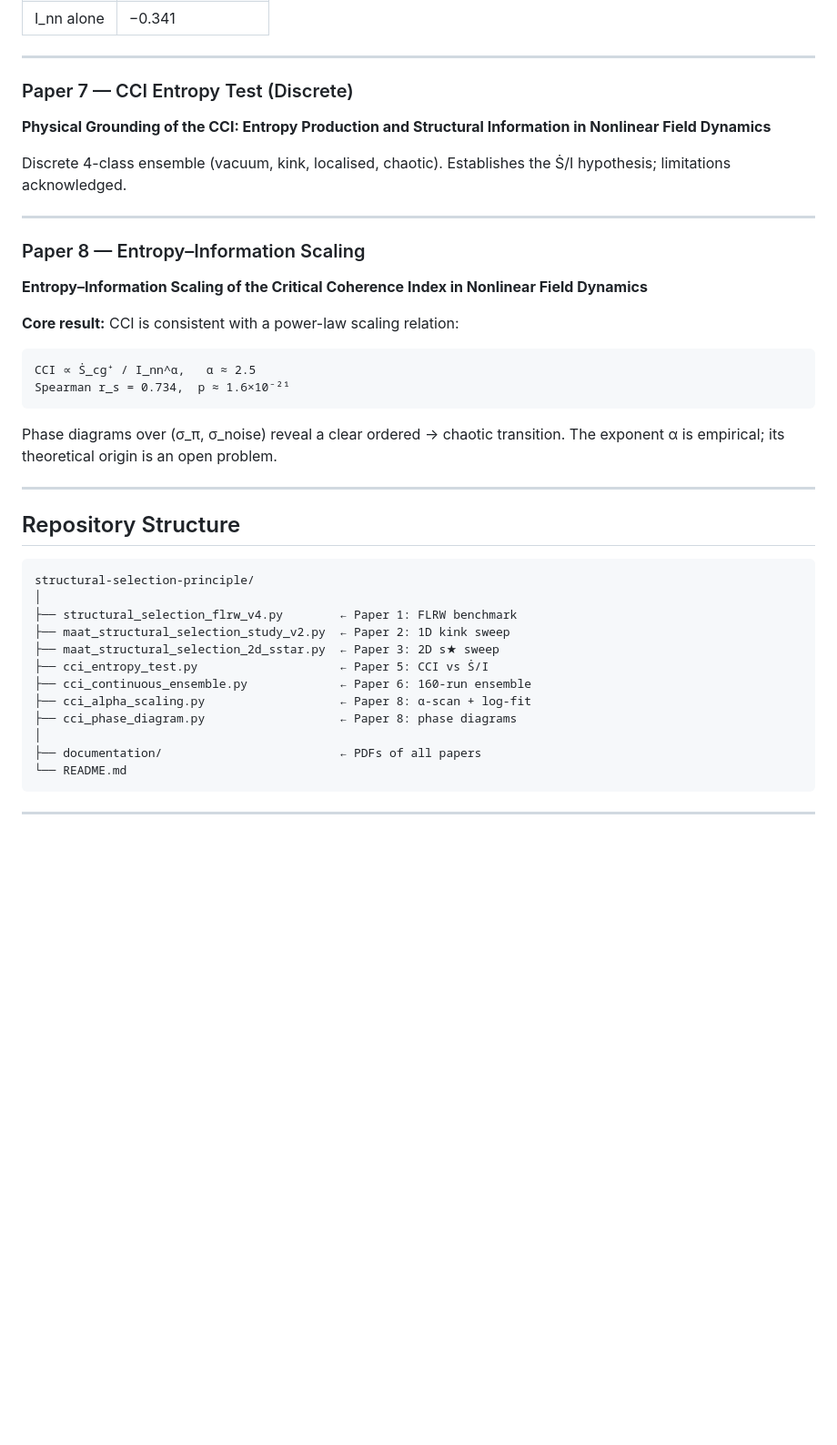
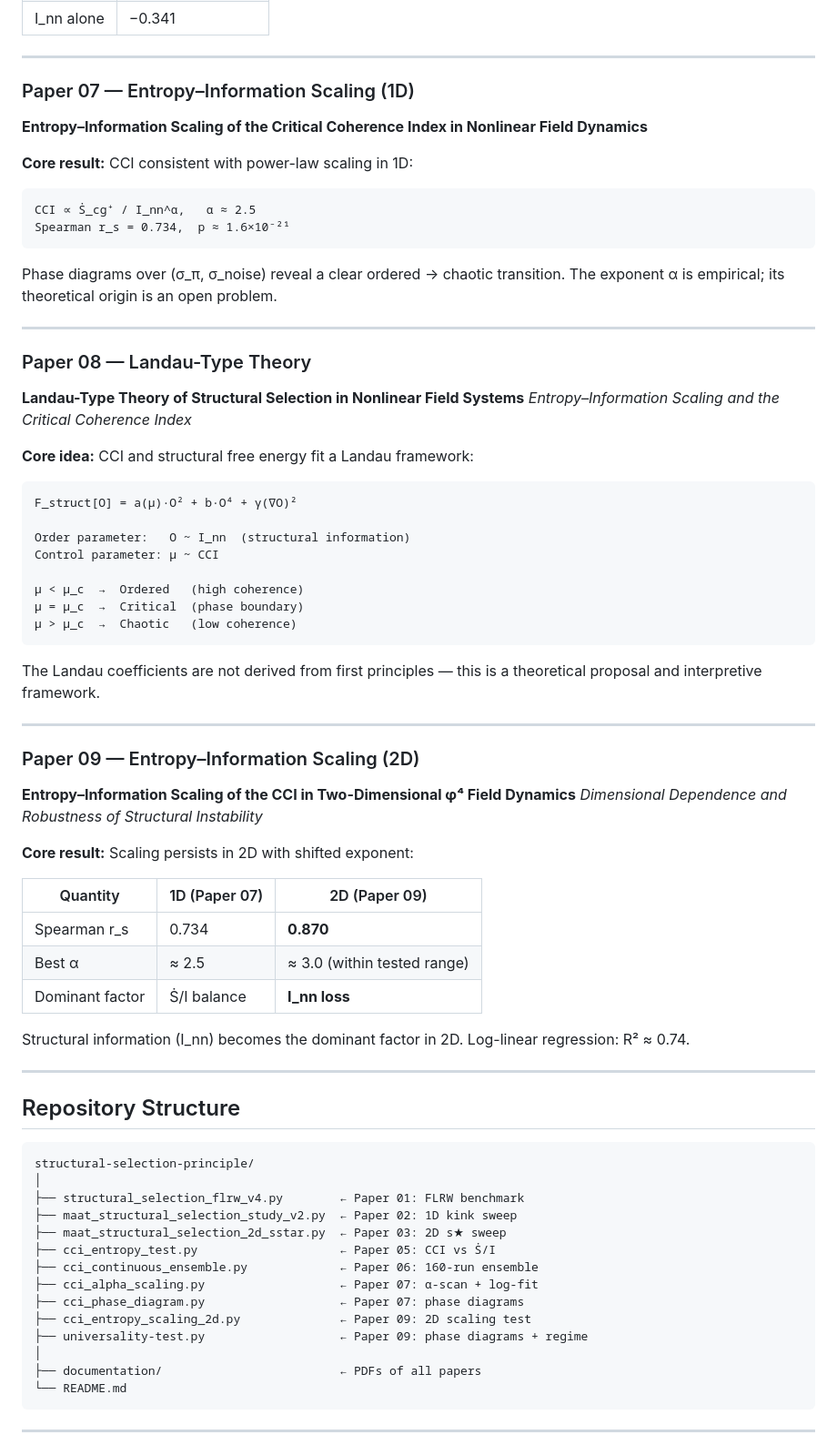
Before and after one commit to Chris4081/structural-selection-principle, a Markdown page: README.md, the part around one of its changes. Shown at 91% size. Rendered like a GitHub page; blank space fills up the shorter version.

Commit message:
Update paper titles and numbering in README

````diff
--- a/README.md
+++ b/README.md
@@ -88,25 +77,57 @@ CCI ≥ τ₂       →  Chaotic   (instability-dominated)
 
 ---
 
-### Paper 7 — CCI Entropy Test (Discrete)
-**Physical Grounding of the CCI: Entropy Production and Structural Information in Nonlinear Field Dynamics**
-
-Discrete 4-class ensemble (vacuum, kink, localised, chaotic).
-Establishes the Ṡ/I hypothesis; limitations acknowledged.
-
----
-
-### Paper 8 — Entropy–Information Scaling
+### Paper 07 — Entropy–Information Scaling (1D)
 **Entropy–Information Scaling of the Critical Coherence Index in Nonlinear Field Dynamics**
 
-**Core result:** CCI is consistent with a power-law scaling relation:
+**Core result:** CCI consistent with power-law scaling in 1D:
 
 ```
 CCI ∝ Ṡ_cg⁺ / I_nn^α,   α ≈ 2.5
 Spearman r_s = 0.734,  p ≈ 1.6×10⁻²¹
 ```
 
-Phase diagrams over (σ_π, σ_noise) reveal a clear ordered → chaotic transition. The exponent α is empirical; its theoretical origin is an open problem.
+Phase diagrams over (σ_π, σ_noise) reveal a clear ordered → chaotic transition.
+The exponent α is empirical; its theoretical origin is an open problem.
+
+---
+
+### Paper 08 — Landau-Type Theory
+**Landau-Type Theory of Structural Selection in Nonlinear Field Systems**
+*Entropy–Information Scaling and the Critical Coherence Index*
+
+**Core idea:** CCI and structural free energy fit a Landau framework:
+
+```
+F_struct[O] = a(μ)·O² + b·O⁴ + γ(∇O)²
+
+Order parameter:   O ~ I_nn  (structural information)
+Control parameter: μ ~ CCI
+
+μ < μ_c  →  Ordered   (high coherence)
+μ = μ_c  →  Critical  (phase boundary)
+μ > μ_c  →  Chaotic   (low coherence)
+```
+
+The Landau coefficients are not derived from first principles —
+this is a theoretical proposal and interpretive framework.
+
+---
+
+### Paper 09 — Entropy–Information Scaling (2D)
+**Entropy–Information Scaling of the CCI in Two-Dimensional φ⁴ Field Dynamics**
+*Dimensional Dependence and Robustness of Structural Instability*
+
+**Core result:** Scaling persists in 2D with shifted exponent:
+
+| Quantity | 1D (Paper 07) | 2D (Paper 09) |
+|----------|--------------|--------------|
+| Spearman r_s | 0.734 | **0.870** |
+| Best α | ≈ 2.5 | ≈ 3.0 (within tested range) |
+| Dominant factor | Ṡ/I balance | **I_nn loss** |
+
+Structural information (I_nn) becomes the dominant factor in 2D.
+Log-linear regression: R² ≈ 0.74.
 
 ---
 
@@ -115,13 +136,15 @@ Phase diagrams over (σ_π, σ_noise) reveal a clear ordered → chaotic transit
 ```
 structural-selection-principle/
 │
-├── structural_selection_flrw_v4.py        ← Paper 1: FLRW benchmark
-├── maat_structural_selection_study_v2.py  ← Paper 2: 1D kink sweep
-├── maat_structural_selection_2d_sstar.py  ← Paper 3: 2D s★ sweep
-├── cci_entropy_test.py                    ← Paper 5: CCI vs Ṡ/I
-├── cci_continuous_ensemble.py             ← Paper 6: 160-run ensemble
-├── cci_alpha_scaling.py                   ← Paper 8: α-scan + log-fit
-├── cci_phase_diagram.py                   ← Paper 8: phase diagrams
+├── structural_selection_flrw_v4.py        ← Paper 01: FLRW benchmark
+├── maat_structural_selection_study_v2.py  ← Paper 02: 1D kink sweep
+├── maat_structural_selection_2d_sstar.py  ← Paper 03: 2D s★ sweep
+├── cci_entropy_test.py                    ← Paper 05: CCI vs Ṡ/I
+├── cci_continuous_ensemble.py             ← Paper 06: 160-run ensemble
+├── cci_alpha_scaling.py                   ← Paper 07: α-scan + log-fit
+├── cci_phase_diagram.py                   ← Paper 07: phase diagrams
+├── cci_entropy_scaling_2d.py              ← Paper 09: 2D scaling test
+├── universality-test.py                   ← Paper 09: phase diagrams + regime
 │
 ├── documentation/                         ← PDFs of all papers
 └── README.md
````
Also changed, not shown: other parts of README.md (+33 -39 lines).
